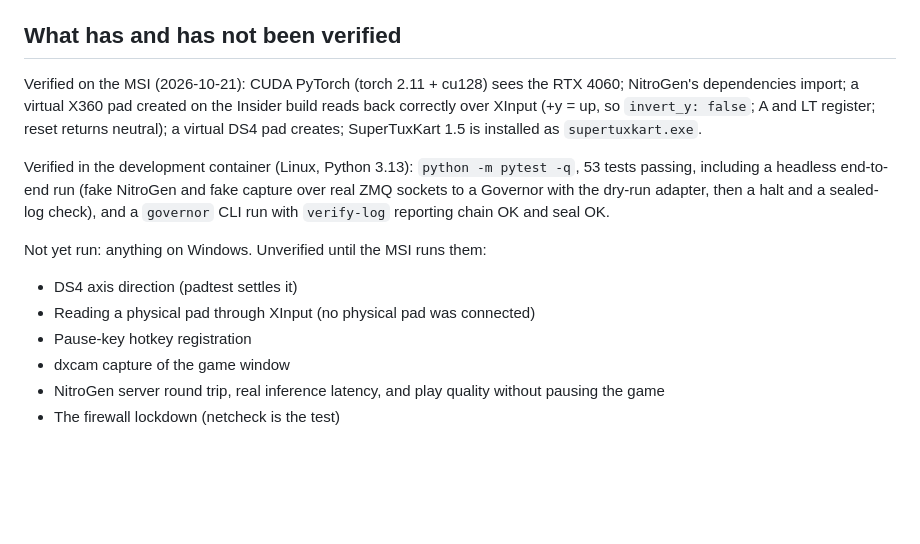
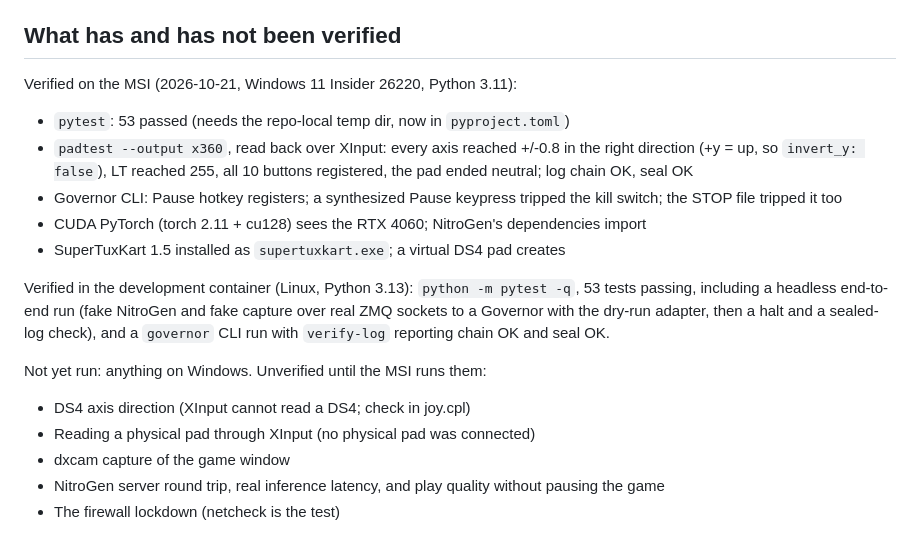
Before and after one commit to POWDER-RANGER/powder-ranger-bot, a Markdown page: README.md, the part around the change. Rendered like a GitHub page; blank space fills up the shorter version.

Commit message:
README: record MSI verification results
Co-Authored-By: Claude Opus 5.5 <noreply@anthropic.com>
Claude-Session: https://claude.ai/code/session_01VAj2isXyHPywwUrGvDzbZk

```diff
--- a/README.md
+++ b/README.md
@@ -108,11 +108,15 @@ the Governor is in each intent record (`age_ms`).
 
 ## What has and has not been verified
 
-Verified on the MSI (2026-10-21): CUDA PyTorch (torch 2.11 + cu128) sees the
-RTX 4060; NitroGen's dependencies import; a virtual X360 pad created on the
-Insider build reads back correctly over XInput (+y = up, so `invert_y: false`;
-A and LT register; reset returns neutral); a virtual DS4 pad creates;
-SuperTuxKart 1.5 is installed as `supertuxkart.exe`.
+Verified on the MSI (2026-10-21, Windows 11 Insider 26220, Python 3.11):
+- `pytest`: 53 passed (needs the repo-local temp dir, now in `pyproject.toml`)
+- `padtest --output x360`, read back over XInput: every axis reached +/-0.8 in
+  the right direction (+y = up, so `invert_y: false`), LT reached 255, all 10
+  buttons registered, the pad ended neutral; log chain OK, seal OK
+- Governor CLI: Pause hotkey registers; a synthesized Pause keypress tripped the
+  kill switch; the STOP file tripped it too
+- CUDA PyTorch (torch 2.11 + cu128) sees the RTX 4060; NitroGen's dependencies import
+- SuperTuxKart 1.5 installed as `supertuxkart.exe`; a virtual DS4 pad creates
 
 Verified in the development container (Linux, Python 3.13): `python -m pytest -q`,
 53 tests passing, including a headless end-to-end run (fake NitroGen and fake
@@ -121,9 +125,8 @@ halt and a sealed-log check), and a `governor` CLI run with `verify-log`
 reporting chain OK and seal OK.
 
 Not yet run: anything on Windows. Unverified until the MSI runs them:
-- DS4 axis direction (padtest settles it)
+- DS4 axis direction (XInput cannot read a DS4; check in joy.cpl)
 - Reading a physical pad through XInput (no physical pad was connected)
-- Pause-key hotkey registration
 - dxcam capture of the game window
 - NitroGen server round trip, real inference latency, and play quality without pausing the game
 - The firewall lockdown (netcheck is the test)
```
